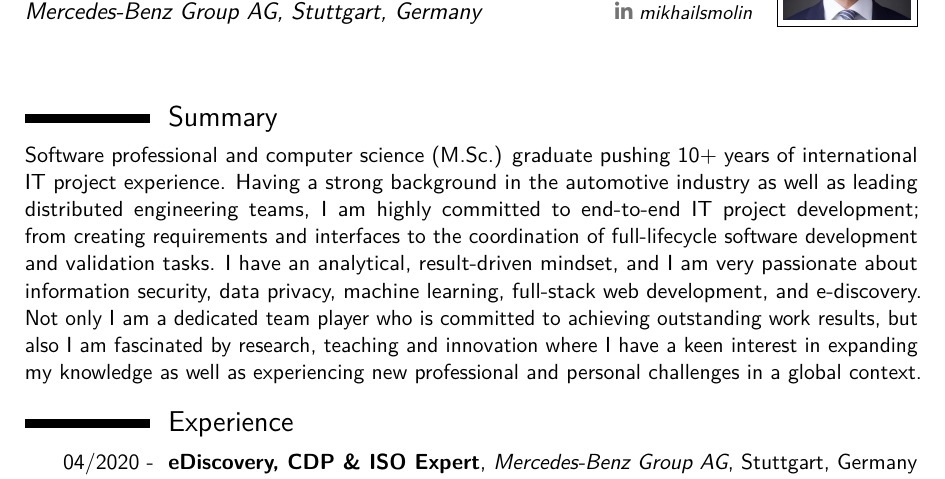
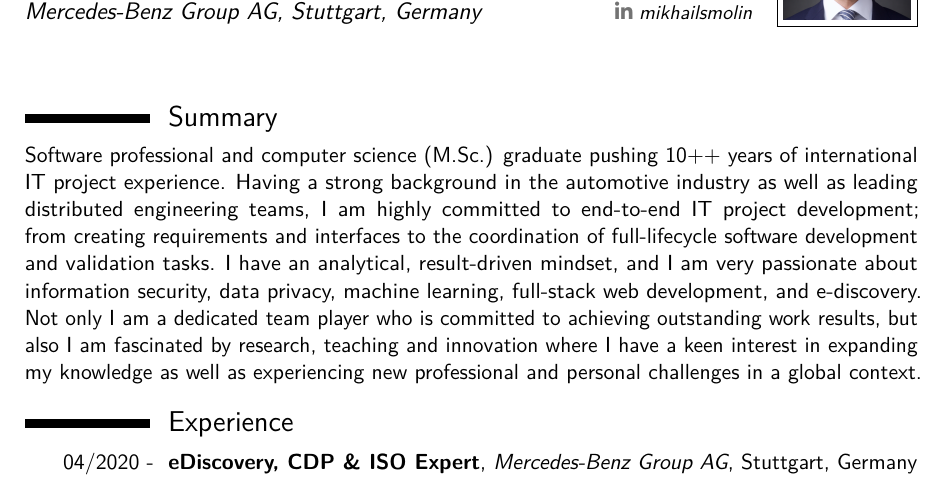
Before and after one commit to mischasln/latex-cv, a LaTeX CV (mikhail-smolin-cv-2023.tex): part of page 1 of 2, cut so that both start at the same text. Compiled offline with pdfLaTeX.

Commit message:
CHANGE years experience for test

```diff
--- a/mikhail-smolin-cv-2023.tex
+++ b/mikhail-smolin-cv-2023.tex
@@ -110,7 +110,7 @@
 \makecvtitle
 
 \section{Summary}
-Software professional and computer science (M.Sc.) graduate pushing 10+ years of international IT
+Software professional and computer science (M.Sc.) graduate pushing 10++ years of international IT
 project experience. Having a strong background in the automotive industry as well as leading
 distributed engineering teams, I am highly committed to end-to-end IT project development; \linebreak from
 creating requirements and interfaces to the coordination of full-lifecycle software development and
```
Also changed, not shown: mikhail-smolin-cv-2023.pdf, 3 other files.
